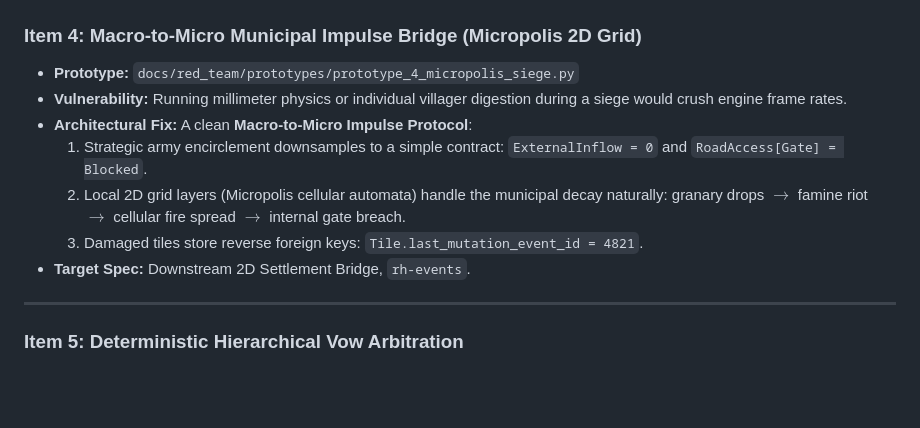
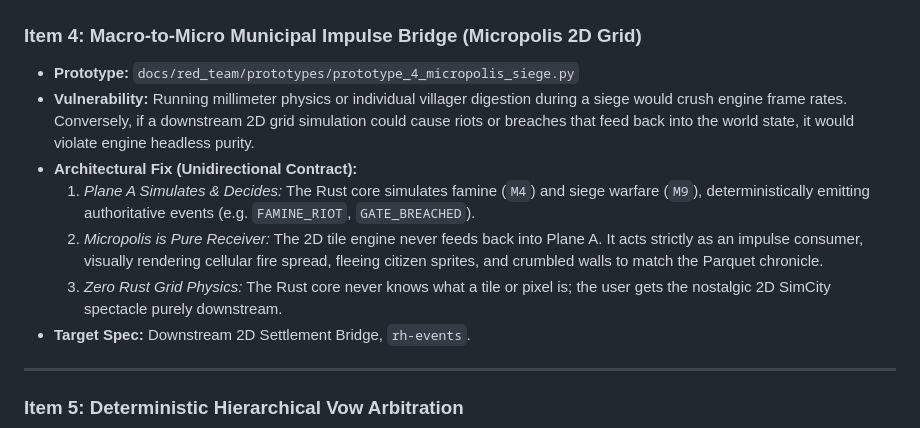
Before and after one commit to BigRigVibeCoder/Rehoboam, a Markdown page: docs/red_team/inbox.md, the part around the change. Drawn GitHub-style; blank space fills up the shorter version.

Commit message:
docs(red-team): clarify unidirectional contract for Micropolis 2D bridge in inbox

```diff
--- a/docs/red_team/inbox.md
+++ b/docs/red_team/inbox.md
@@ -44,11 +44,11 @@ All items below have been validated with executable Python prototypes located in
 
 ### Item 4: Macro-to-Micro Municipal Impulse Bridge (Micropolis 2D Grid)
 * **Prototype:** `docs/red_team/prototypes/prototype_4_micropolis_siege.py`
-* **Vulnerability:** Running millimeter physics or individual villager digestion during a siege would crush engine frame rates.
-* **Architectural Fix:** A clean **Macro-to-Micro Impulse Protocol**:
-  1. Strategic army encirclement downsamples to a simple contract: `ExternalInflow = 0` and `RoadAccess[Gate] = Blocked`.
-  2. Local 2D grid layers (Micropolis cellular automata) handle the municipal decay naturally: granary drops $\rightarrow$ famine riot $\rightarrow$ cellular fire spread $\rightarrow$ internal gate breach.
-  3. Damaged tiles store reverse foreign keys: `Tile.last_mutation_event_id = 4821`.
+* **Vulnerability:** Running millimeter physics or individual villager digestion during a siege would crush engine frame rates. Conversely, if a downstream 2D grid simulation could cause riots or breaches that feed back into the world state, it would violate engine headless purity.
+* **Architectural Fix (Unidirectional Contract):**
+  1. *Plane A Simulates & Decides:* The Rust core simulates famine (`M4`) and siege warfare (`M9`), deterministically emitting authoritative events (e.g. `FAMINE_RIOT`, `GATE_BREACHED`).
+  2. *Micropolis is Pure Receiver:* The 2D tile engine never feeds back into Plane A. It acts strictly as an impulse consumer, visually rendering cellular fire spread, fleeing citizen sprites, and crumbled walls to match the Parquet chronicle.
+  3. *Zero Rust Grid Physics:* The Rust core never knows what a tile or pixel is; the user gets the nostalgic 2D SimCity spectacle purely downstream.
 * **Target Spec:** Downstream 2D Settlement Bridge, `rh-events`.
 
 ---
```
